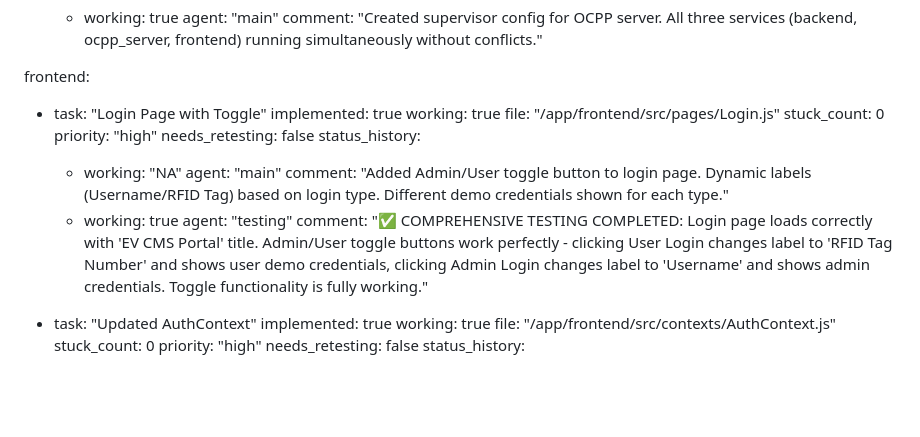
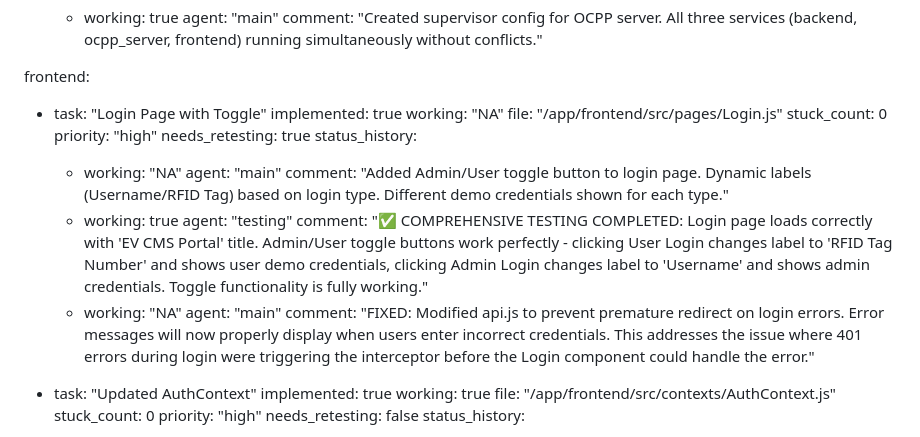
Before and after one commit to thatismail1/ocpp_website_db_reservation, a Markdown page: test_result.md, the part around the change. Drawn GitHub-style; blank space fills up the shorter version.

Commit message:
auto-commit for 6a12dd80-9147-4292-8884-9a4c580d8f3b

```diff
--- a/test_result.md
+++ b/test_result.md
@@ -261,11 +261,11 @@ backend:
 frontend:
   - task: "Login Page with Toggle"
     implemented: true
-    working: true
+    working: "NA"
     file: "/app/frontend/src/pages/Login.js"
     stuck_count: 0
     priority: "high"
-    needs_retesting: false
+    needs_retesting: true
     status_history:
       - working: "NA"
         agent: "main"
@@ -273,6 +273,9 @@ frontend:
       - working: true
         agent: "testing"
         comment: "✅ COMPREHENSIVE TESTING COMPLETED: Login page loads correctly with 'EV CMS Portal' title. Admin/User toggle buttons work perfectly - clicking User Login changes label to 'RFID Tag Number' and shows user demo credentials, clicking Admin Login changes label to 'Username' and shows admin credentials. Toggle functionality is fully working."
+      - working: "NA"
+        agent: "main"
+        comment: "FIXED: Modified api.js to prevent premature redirect on login errors. Error messages will now properly display when users enter incorrect credentials. This addresses the issue where 401 errors during login were triggering the interceptor before the Login component could handle the error."
 
   - task: "Updated AuthContext"
     implemented: true
```
